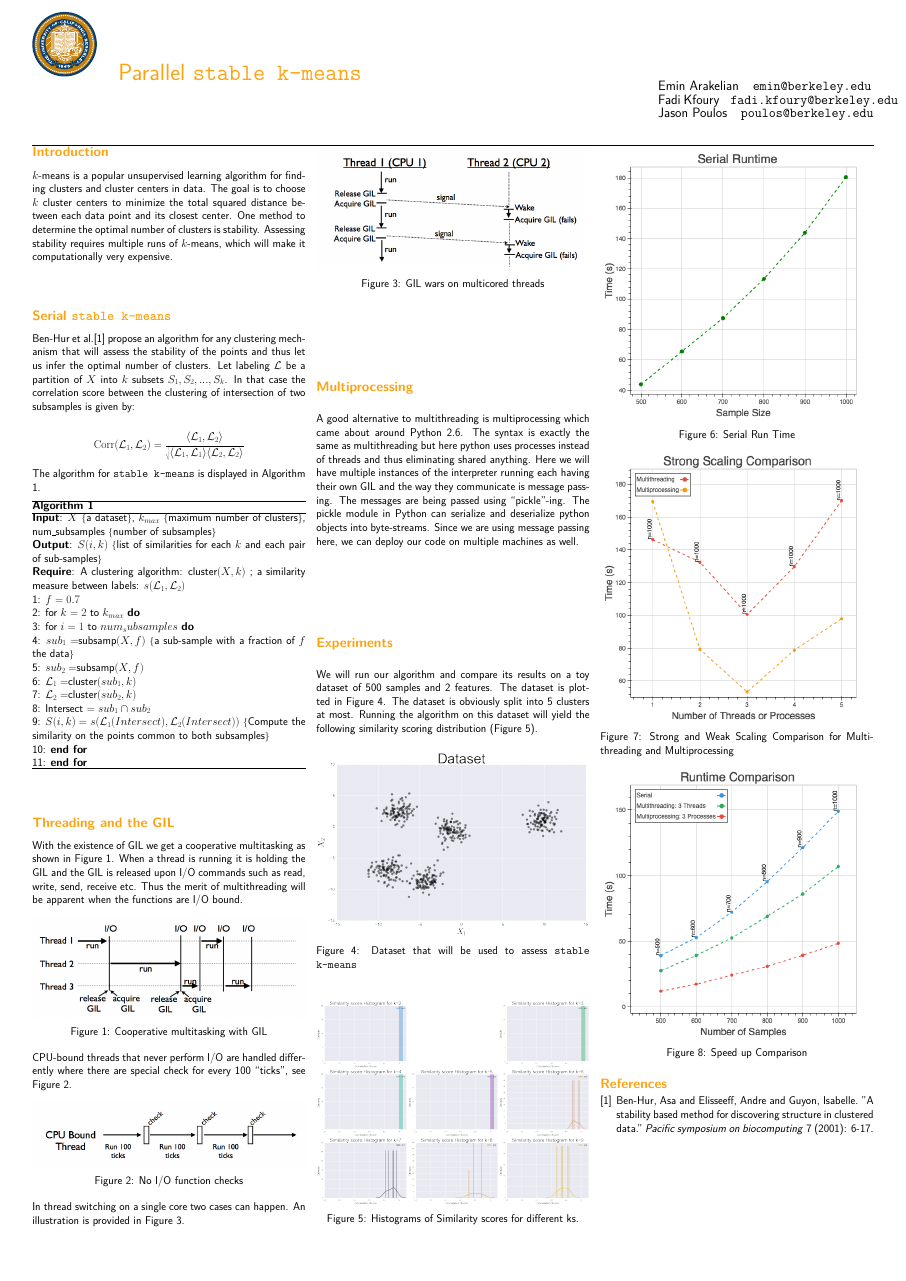
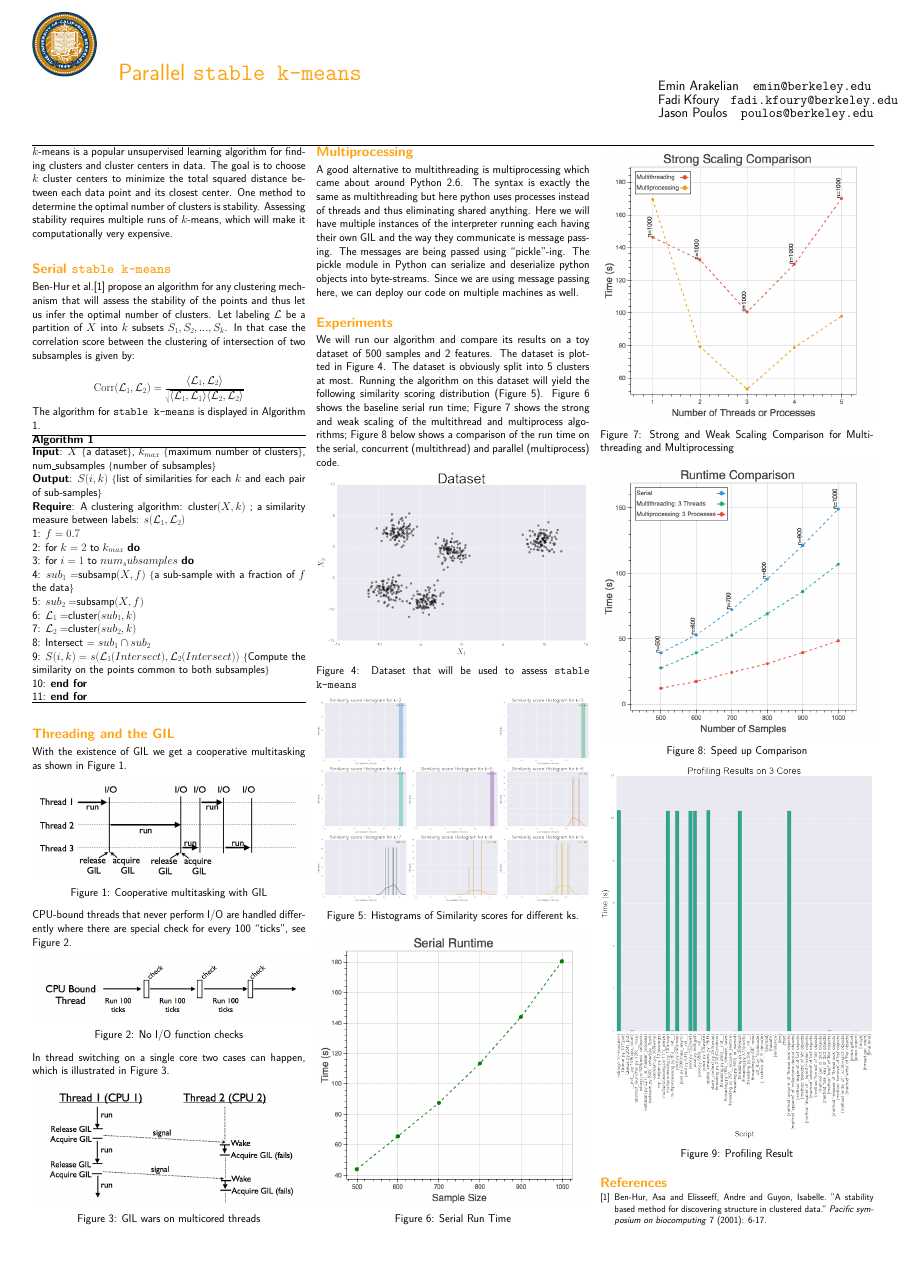
Before and after one commit to maininformer/stable_parallel_kmeans, a LaTeX poster (poster/poster.tex): the whole page. The pictures show the PDF file poster/poster.pdf that the author committed with the source.

Commit message:
final poster changes and add profiling

```diff
--- a/poster/poster.tex
+++ b/poster/poster.tex
@@ -23,7 +23,7 @@ Jason Poulos \hspace{5mm}  \url{poulos@berkeley.edu}  }
 
 \begin{document}
 
-\section*{Introduction} \label{section:Intro}
+%\section*{Introduction} \label{section:Intro}
 
 $k$-means is a popular unsupervised learning algorithm for finding clusters and cluster centers in data. The goal is to choose $k$ cluster centers to minimize the total squared distance between each data point and its closest center. One method to determine the optimal number of clusters is stability. Assessing stability requires multiple runs of $k$-means, which will make it computationally very expensive.
 
@@ -92,10 +92,10 @@ the data\}
 
 With the existence
 of GIL we get a cooperative multitasking as shown in Figure \ref{fig:Cooperative-multitasking-with}.
-When a thread is running it is holding the GIL and the GIL is released
-upon I/O commands such as read, write, send, receive etc. Thus the
-merit of multithreading will be apparent when the functions are I/O
-bound.
+%When a thread is running it is holding the GIL and the GIL is released
+%upon I/O commands such as read, write, send, receive etc. Thus the
+%merit of multithreading will be apparent when the functions are I/O
+%bound.
 
 \begin{figure}[H]
 \includegraphics[width=\columnwidth]{/Users/jason/Dropbox/github/parallel_kmeans/report/figure/threads_IO.png}
@@ -116,7 +116,7 @@ there are special check for every 100 ``ticks'', see Figure \ref{fig:No-I/O-func
 \label{fig:No-I/O-function}
 \end{figure}
 
-In thread switching on a single core two cases can happen. %Assume
+In thread switching on a single core two cases can happen, which is illustrated in Figure \ref{fig:GIL-wars-on}. %Assume
 %we have two threads, with the first thread running. If at some point
 %the first thread has an I/O instruction, it will release the GIL and
 %the second thread will acquire it. However, if the first thread has
@@ -132,7 +132,7 @@ In thread switching on a single core two cases can happen. %Assume
 %universally, thread two takes some time to wake up to acquire the
 %lock, by which time thread one has acquired the lock and thread two,
 %failing at it's endeavors decides to sleep again.
-An illustration is provided in Figure \ref{fig:GIL-wars-on}.
+%An illustration is provided in Figure \ref{fig:GIL-wars-on}.
 
 \begin{figure}[H]
 \includegraphics[width=\columnwidth]{/Users/jason/Dropbox/github/parallel_kmeans/report/figure/threads_multicore.png}
@@ -166,7 +166,7 @@ deploy our code on multiple machines as well.
 We will run our algorithm and compare its results on a toy dataset
 of 500 samples and 2 features. The dataset is plotted in Figure \ref{fig:Dataset-that-will}. The dataset is obviously split into 5 clusters at most. Running the
 algorithm on this dataset will yield the following similarity scoring
-distribution (Figure \ref{fig:Histograms-of-Similarity}).
+distribution (Figure \ref{fig:Histograms-of-Similarity}). Figure \ref{fig:Serial-Run-Time} shows the baseline serial run time; Figure \ref{fig:Strong-and-Weak} shows the strong and weak scaling of the multithread and multiprocess algorithms; Figure \ref{fig:Speed-up-Comparison} below shows a comparison of the run time on the serial, concurrent (multithread) and parallel (multiprocess) code.
 
 \begin{figure}[H]
 \includegraphics[width=\columnwidth]{/Users/jason/Dropbox/github/parallel_kmeans/report/figure/dataset.png}
@@ -199,13 +197,20 @@ Multithreading and Multiprocessing}
 \caption{\label{fig:Speed-up-Comparison}Speed up Comparison}
 \end{figure}
 
+\begin{figure}[H]
+\includegraphics[width=\columnwidth]{/Users/jason/Dropbox/github/parallel_kmeans/report/figure/Profiling.png}
+\caption{\label{fig:Profiling} Profiling Result}
+\end{figure}
+
 %\section*{Challenges and Future Directions} \label{challenges}
 
 %\section*{Conclusion} \label{conclusion}
 
 % References
+\begin{small}
 \begin{thebibliography}{5}
 \bibitem{ben2001} Ben-Hur, Asa and Elisseeff, Andre and Guyon, Isabelle. "A stability based method for discovering structure in clustered data." \emph{Pacific symposium on biocomputing} 7 (2001): 6-17.
 \end{thebibliography}
+\end{small}
 
 \end{document}
```
Also changed, not shown: poster/poster.pdf, report/figure/Profiling.png (added), report/parallel-kmeans.pdf, poster/poster.tex (2 more changed lines), 3 other files.
